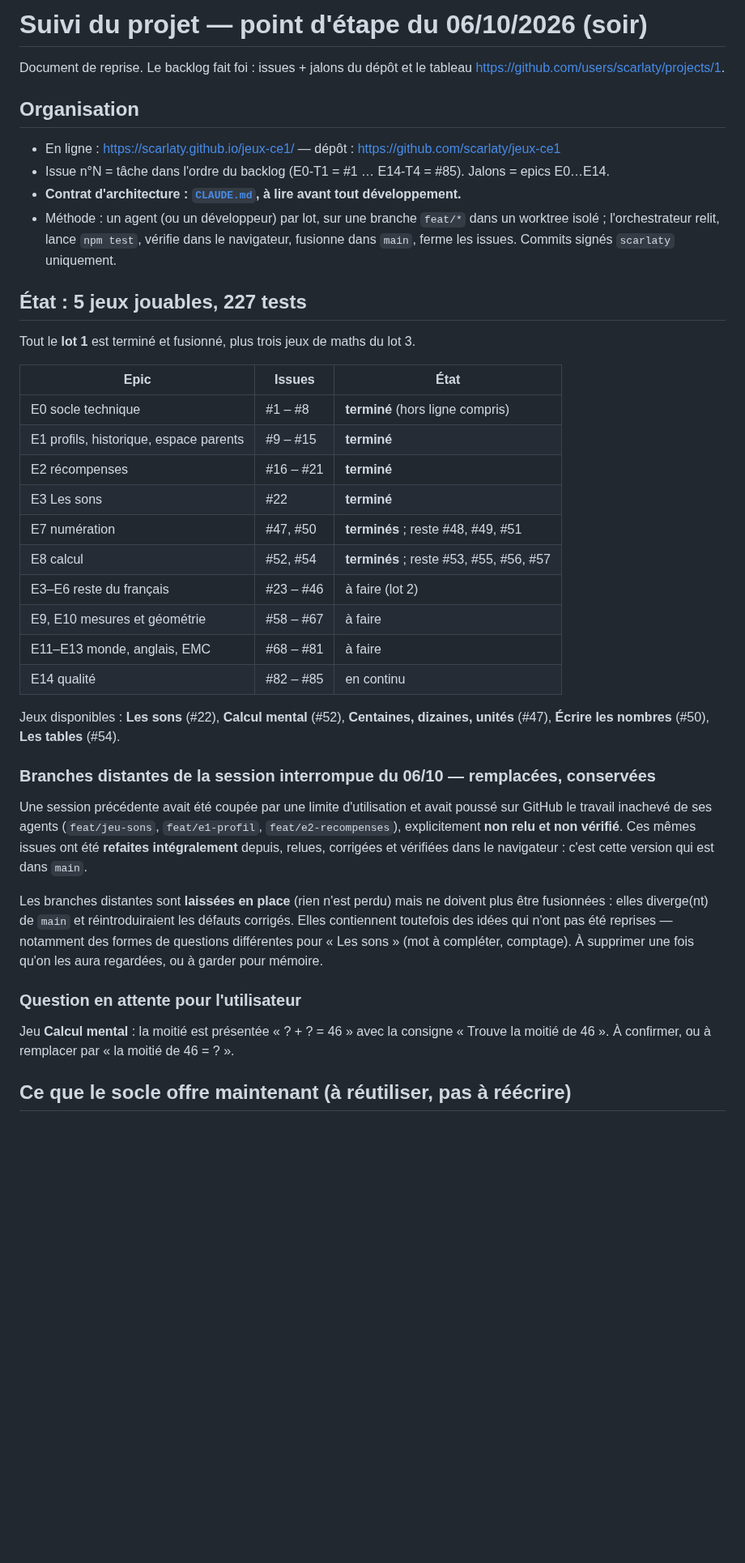
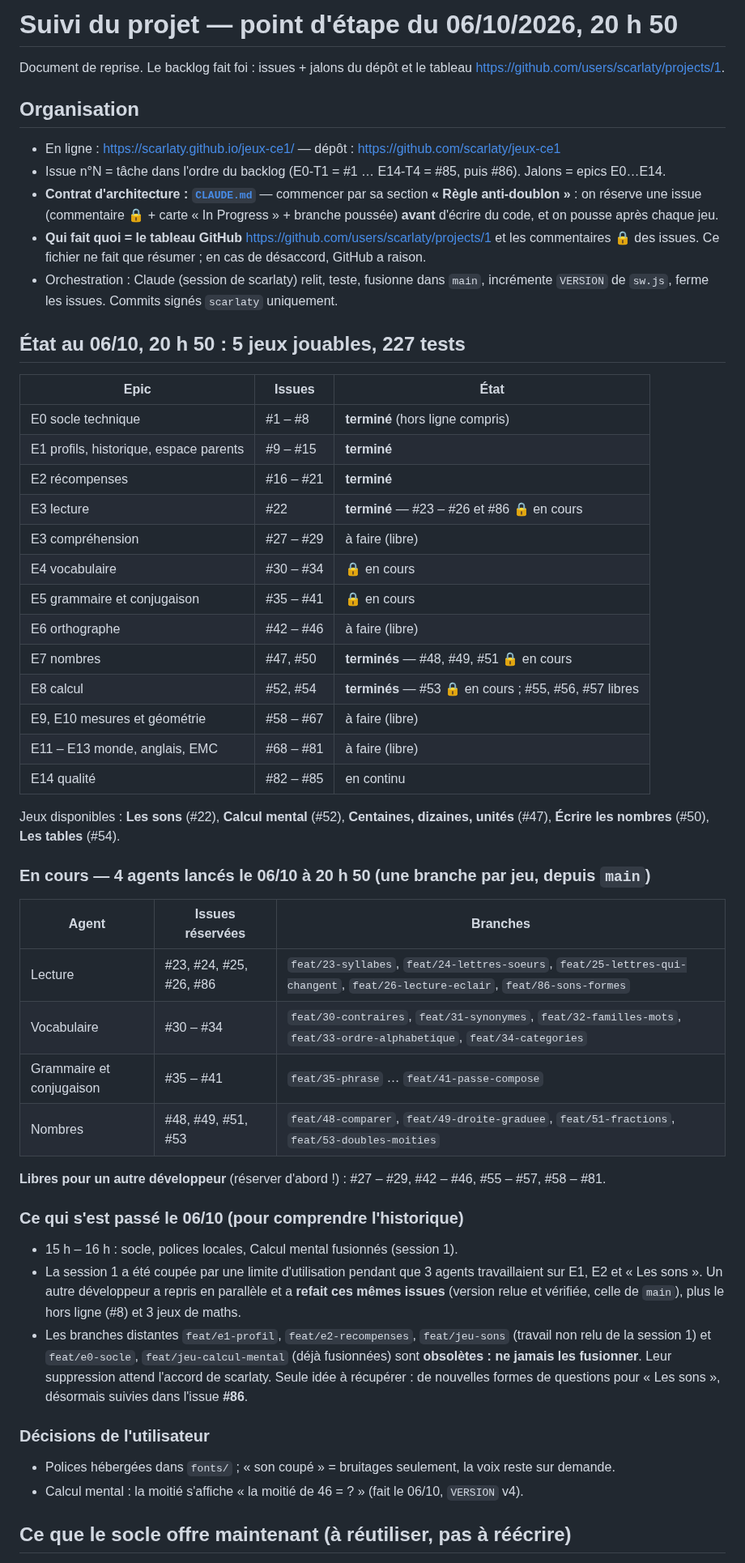
Before and after one commit to scarlaty/jeux-ce1, a Markdown page: docs/SUIVI.md, the part around one of its changes. Shown at 81% size. GitHub-like rendering; blank space fills up the shorter version.

```diff
--- a/docs/SUIVI.md
+++ b/docs/SUIVI.md
@@ -1,4 +1,4 @@
-# Suivi du projet — point d'étape du 06/10/2026 (soir)
+# Suivi du projet — point d'étape du 06/10/2026, 20 h 50
 
 Document de reprise. Le backlog fait foi : issues + jalons du dépôt et le tableau
 https://github.com/users/scarlaty/projects/1.
@@ -6,48 +6,62 @@ https://github.com/users/scarlaty/projects/1.
 ## Organisation
 
 - En ligne : https://scarlaty.github.io/jeux-ce1/ — dépôt : https://github.com/scarlaty/jeux-ce1
-- Issue n°N = tâche dans l'ordre du backlog (E0-T1 = #1 … E14-T4 = #85). Jalons = epics E0…E14.
-- **Contrat d'architecture : [`CLAUDE.md`](../CLAUDE.md), à lire avant tout développement.**
-- Méthode : un agent (ou un développeur) par lot, sur une branche `feat/*` dans un worktree isolé ;
-  l'orchestrateur relit, lance `npm test`, vérifie dans le navigateur, fusionne dans `main`,
-  ferme les issues. Commits signés `scarlaty` uniquement.
+- Issue n°N = tâche dans l'ordre du backlog (E0-T1 = #1 … E14-T4 = #85, puis #86). Jalons = epics E0…E14.
+- **Contrat d'architecture : [`CLAUDE.md`](../CLAUDE.md)** — commencer par sa section
+  **« Règle anti-doublon »** : on réserve une issue (commentaire 🔒 + carte « In Progress » + branche poussée)
+  **avant** d'écrire du code, et on pousse après chaque jeu.
+- **Qui fait quoi = le tableau GitHub** https://github.com/users/scarlaty/projects/1 et les commentaires 🔒
+  des issues. Ce fichier ne fait que résumer ; en cas de désaccord, GitHub a raison.
+- Orchestration : Claude (session de scarlaty) relit, teste, fusionne dans `main`, incrémente `VERSION`
+  de `sw.js`, ferme les issues. Commits signés `scarlaty` uniquement.
 
-## État : 5 jeux jouables, 227 tests
-
-Tout le **lot 1** est terminé et fusionné, plus trois jeux de maths du lot 3.
+## État au 06/10, 20 h 50 : 5 jeux jouables, 227 tests
 
 | Epic | Issues | État |
 |---|---|---|
 | E0 socle technique | #1 – #8 | **terminé** (hors ligne compris) |
 | E1 profils, historique, espace parents | #9 – #15 | **terminé** |
 | E2 récompenses | #16 – #21 | **terminé** |
-| E3 Les sons | #22 | **terminé** |
-| E7 numération | #47, #50 | **terminés** ; reste #48, #49, #51 |
-| E8 calcul | #52, #54 | **terminés** ; reste #53, #55, #56, #57 |
-| E3–E6 reste du français | #23 – #46 | à faire (lot 2) |
-| E9, E10 mesures et géométrie | #58 – #67 | à faire |
-| E11–E13 monde, anglais, EMC | #68 – #81 | à faire |
+| E3 lecture | #22 | **terminé** — #23 – #26 et #86 🔒 en cours |
+| E3 compréhension | #27 – #29 | à faire (libre) |
+| E4 vocabulaire | #30 – #34 | 🔒 en cours |
+| E5 grammaire et conjugaison | #35 – #41 | 🔒 en cours |
+| E6 orthographe | #42 – #46 | à faire (libre) |
+| E7 nombres | #47, #50 | **terminés** — #48, #49, #51 🔒 en cours |
+| E8 calcul | #52, #54 | **terminés** — #53 🔒 en cours ; #55, #56, #57 libres |
+| E9, E10 mesures et géométrie | #58 – #67 | à faire (libre) |
+| E11 – E13 monde, anglais, EMC | #68 – #81 | à faire (libre) |
 | E14 qualité | #82 – #85 | en continu |
 
 Jeux disponibles : **Les sons** (#22), **Calcul mental** (#52), **Centaines, dizaines, unités** (#47),
 **Écrire les nombres** (#50), **Les tables** (#54).
 
-### Branches distantes de la session interrompue du 06/10 — remplacées, conservées
+### En cours — 4 agents lancés le 06/10 à 20 h 50 (une branche par jeu, depuis `main`)
 
-Une session précédente avait été coupée par une limite d'utilisation et avait poussé sur GitHub le
-travail inachevé de ses agents (`feat/jeu-sons`, `feat/e1-profil`, `feat/e2-recompenses`), explicitement
-**non relu et non vérifié**. Ces mêmes issues ont été **refaites intégralement** depuis, relues, corrigées
-et vérifiées dans le navigateur : c'est cette version qui est dans `main`.
+| Agent | Issues réservées | Branches |
+|---|---|---|
+| Lecture | #23, #24, #25, #26, #86 | `feat/23-syllabes`, `feat/24-lettres-soeurs`, `feat/25-lettres-qui-changent`, `feat/26-lecture-eclair`, `feat/86-sons-formes` |
+| Vocabulaire | #30 – #34 | `feat/30-contraires`, `feat/31-synonymes`, `feat/32-familles-mots`, `feat/33-ordre-alphabetique`, `feat/34-categories` |
+| Grammaire et conjugaison | #35 – #41 | `feat/35-phrase` … `feat/41-passe-compose` |
+| Nombres | #48, #49, #51, #53 | `feat/48-comparer`, `feat/49-droite-graduee`, `feat/51-fractions`, `feat/53-doubles-moities` |
 
-Les branches distantes sont **laissées en place** (rien n'est perdu) mais ne doivent plus être fusionnées :
-elles diverge(nt) de `main` et réintroduiraient les défauts corrigés. Elles contiennent toutefois des idées
-qui n'ont pas été reprises — notamment des formes de questions différentes pour « Les sons » (mot à
-compléter, comptage). À supprimer une fois qu'on les aura regardées, ou à garder pour mémoire.
+**Libres pour un autre développeur** (réserver d'abord !) : #27 – #29, #42 – #46, #55 – #57, #58 – #81.
 
-### Question en attente pour l'utilisateur
+### Ce qui s'est passé le 06/10 (pour comprendre l'historique)
 
-Jeu **Calcul mental** : la moitié est présentée « ? + ? = 46 » avec la consigne « Trouve la moitié de 46 ».
-À confirmer, ou à remplacer par « la moitié de 46 = ? ».
+- 15 h – 16 h : socle, polices locales, Calcul mental fusionnés (session 1).
+- La session 1 a été coupée par une limite d'utilisation pendant que 3 agents travaillaient sur E1, E2 et
+  « Les sons ». Un autre développeur a repris en parallèle et a **refait ces mêmes issues** (version
+  relue et vérifiée, celle de `main`), plus le hors ligne (#8) et 3 jeux de maths.
+- Les branches distantes `feat/e1-profil`, `feat/e2-recompenses`, `feat/jeu-sons` (travail non relu de la
+  session 1) et `feat/e0-socle`, `feat/jeu-calcul-mental` (déjà fusionnées) sont **obsolètes : ne jamais
+  les fusionner**. Leur suppression attend l'accord de scarlaty. Seule idée à récupérer : de nouvelles
+  formes de questions pour « Les sons », désormais suivies dans l'issue **#86**.
+
+### Décisions de l'utilisateur
+
+- Polices hébergées dans `fonts/` ; « son coupé » = bruitages seulement, la voix reste sur demande.
+- Calcul mental : la moitié s'affiche « la moitié de 46 = ? » (fait le 06/10, `VERSION` v4).
 
 ## Ce que le socle offre maintenant (à réutiliser, pas à réécrire)
 
```
Also changed, not shown: other parts of docs/SUIVI.md (+5 -4 lines), CLAUDE.md (+24 -3 lines).
